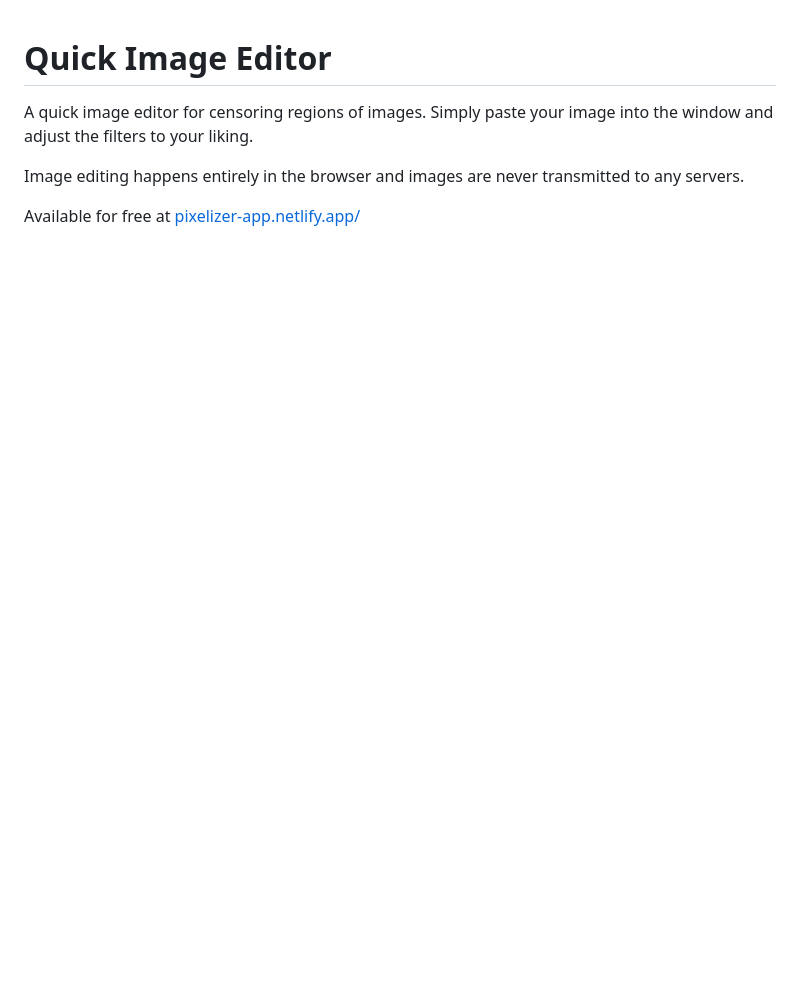
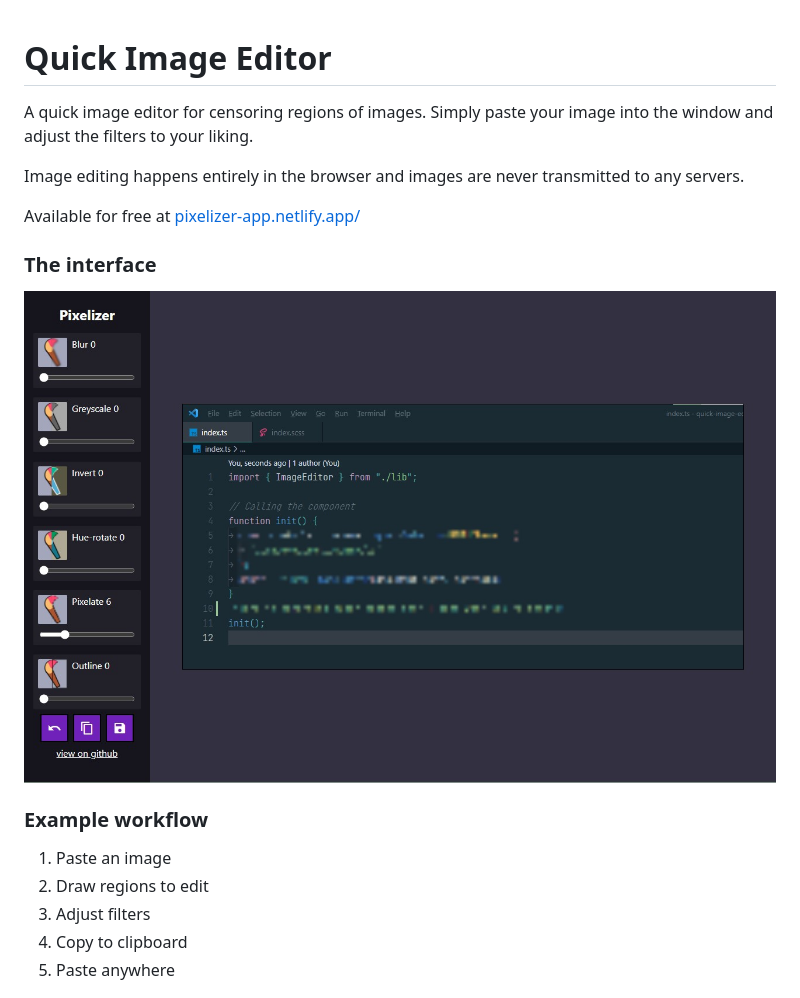
Before and after one commit to Box-Of-Hats/quick-pixelizer, a Markdown page: readme.md, the part around the change. Drawn GitHub-style; pictures changed too: docs/screenshot.jpg (added); blank space fills up the shorter version.

Commit message:
add new interface to docs

```diff
--- a/readme.md
+++ b/readme.md
@@ -5,6 +5,18 @@ A quick image editor for censoring regions of images. Simply paste your image in
 Image editing happens entirely in the browser and images are never transmitted to any servers.
 
 Available for free at [pixelizer-app.netlify.app/](https://pixelizer-app.netlify.app/)
+
+### The interface
+
+![The interface](docs/screenshot.jpg)
+
+### Example workflow
+
+1. Paste an image
+2. Draw regions to edit
+3. Adjust filters
+4. Copy to clipboard
+5. Paste anywhere
 
 ![Example workflow](docs/example-workflow.gif)
 
```
Also changed, not shown: 1 other file.
